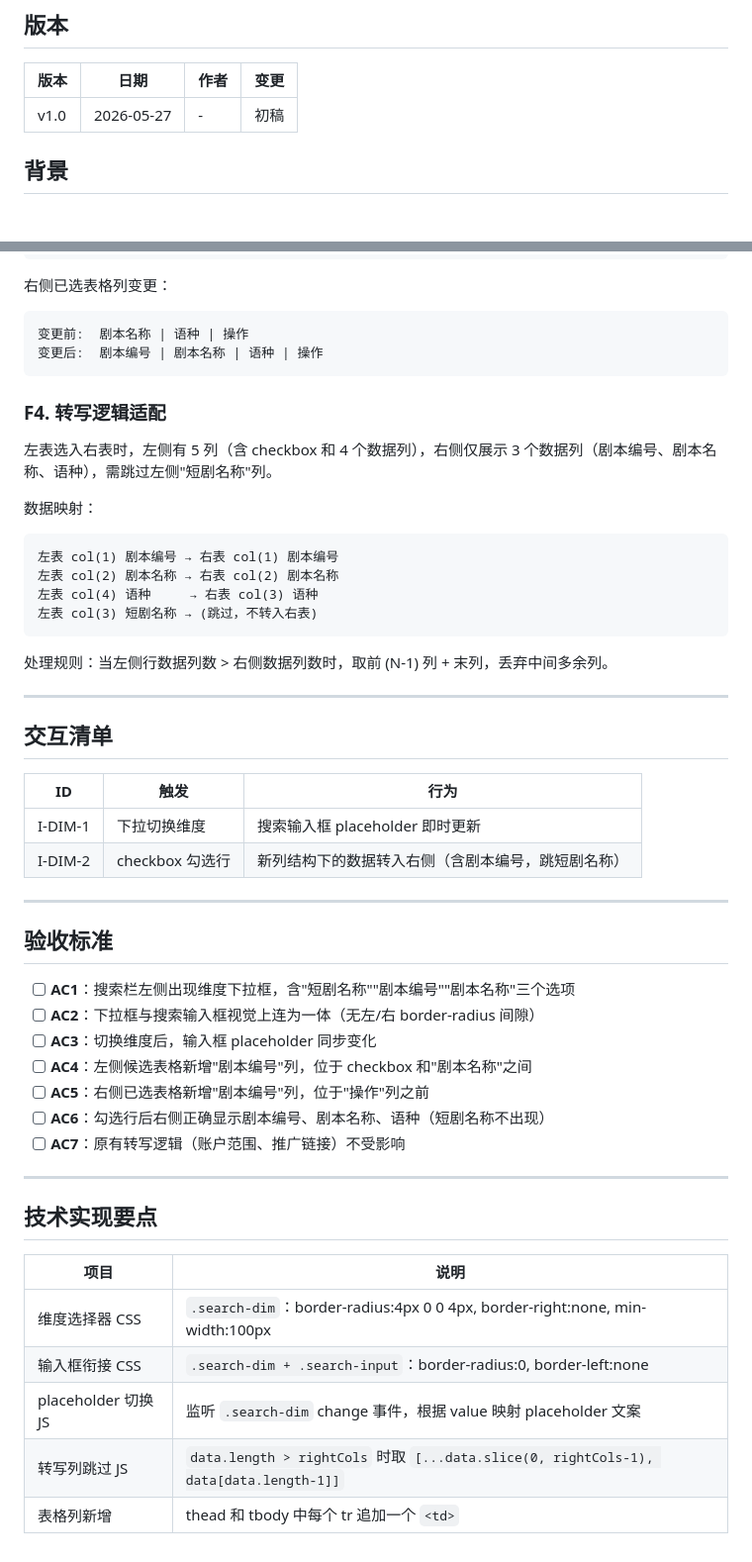
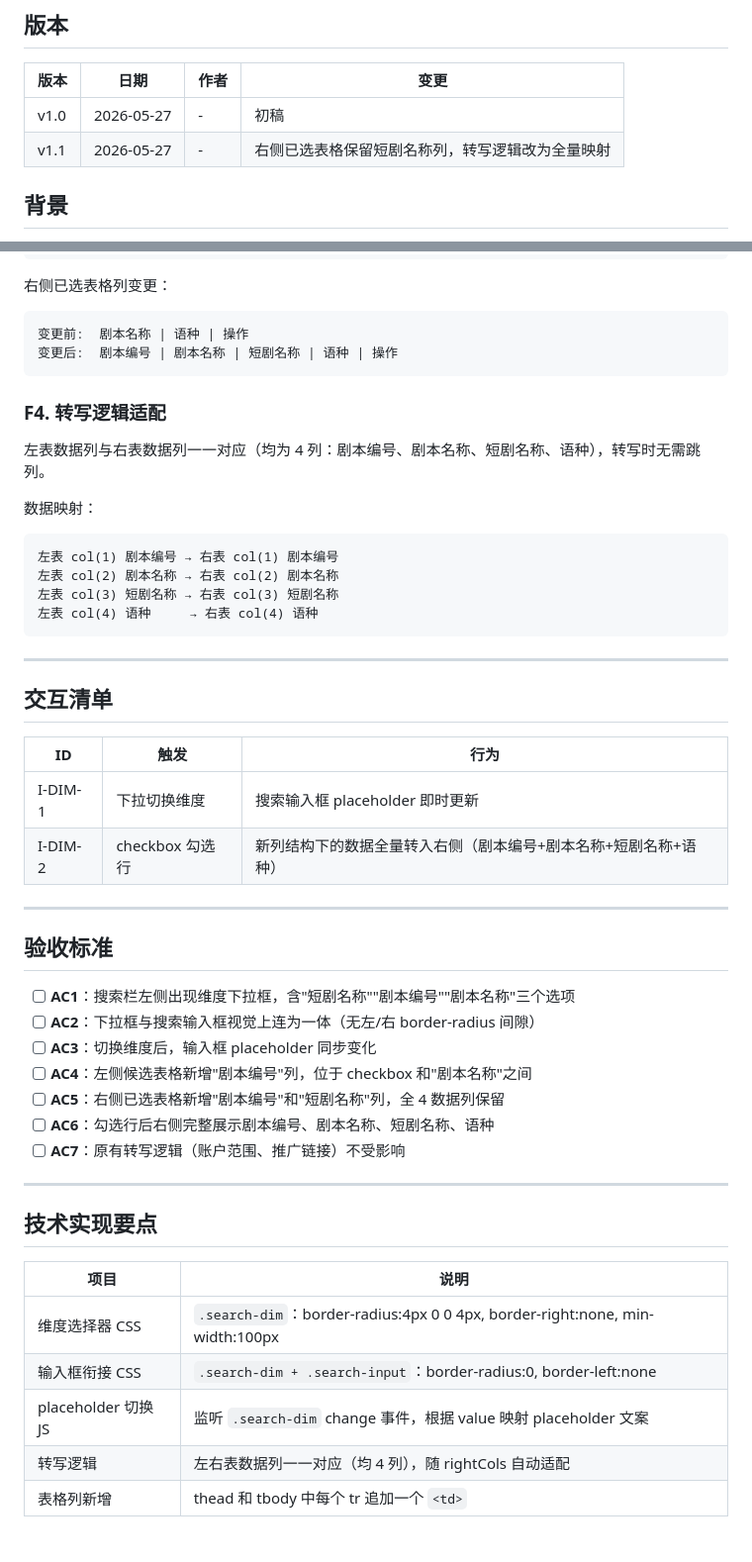
Before and after one commit to gar-su/auto_ad_rules, a Markdown page: REQUIREMENT-搜索维度.md, 2 parts joined by grey strips. Shown at 99% size. GitHub-like rendering.

Commit message:
更新搜索维度需求文档: 右侧保留短剧名称列

````diff
--- a/REQUIREMENT-搜索维度.md
+++ b/REQUIREMENT-搜索维度.md
@@ -5,6 +5,7 @@
 | 版本 | 日期 | 作者 | 变更 |
 |------|------|------|------|
 | v1.0 | 2026-05-27 | - | 初稿 |
+| v1.1 | 2026-05-27 | - | 右侧已选表格保留短剧名称列，转写逻辑改为全量映射 |
 
 ## 背景
 
@@ -72,23 +73,21 @@
 
 ```
 变更前:  剧本名称 | 语种 | 操作
-变更后:  剧本编号 | 剧本名称 | 语种 | 操作
+变更后:  剧本编号 | 剧本名称 | 短剧名称 | 语种 | 操作
 ```
 
 ### F4. 转写逻辑适配
 
-左表选入右表时，左侧有 5 列（含 checkbox 和 4 个数据列），右侧仅展示 3 个数据列（剧本编号、剧本名称、语种），需跳过左侧"短剧名称"列。
+左表数据列与右表数据列一一对应（均为 4 列：剧本编号、剧本名称、短剧名称、语种），转写时无需跳列。
 
 数据映射：
 
 ```
 左表 col(1) 剧本编号 → 右表 col(1) 剧本编号
 左表 col(2) 剧本名称 → 右表 col(2) 剧本名称
-左表 col(4) 语种     → 右表 col(3) 语种
-左表 col(3) 短剧名称 → (跳过，不转入右表)
+左表 col(3) 短剧名称 → 右表 col(3) 短剧名称
+左表 col(4) 语种     → 右表 col(4) 语种
 ```
-
-处理规则：当左侧行数据列数 > 右侧数据列数时，取前 (N-1) 列 + 末列，丢弃中间多余列。
 
 ---
 
@@ -97,7 +96,7 @@
 | ID | 触发 | 行为 |
 |----|------|------|
 | I-DIM-1 | 下拉切换维度 | 搜索输入框 placeholder 即时更新 |
-| I-DIM-2 | checkbox 勾选行 | 新列结构下的数据转入右侧（含剧本编号，跳短剧名称） |
+| I-DIM-2 | checkbox 勾选行 | 新列结构下的数据全量转入右侧（剧本编号+剧本名称+短剧名称+语种） |
 
 ---
 
@@ -107,8 +106,8 @@
 - [ ] **AC2**：下拉框与搜索输入框视觉上连为一体（无左/右 border-radius 间隙）
 - [ ] **AC3**：切换维度后，输入框 placeholder 同步变化
 - [ ] **AC4**：左侧候选表格新增"剧本编号"列，位于 checkbox 和"剧本名称"之间
-- [ ] **AC5**：右侧已选表格新增"剧本编号"列，位于"操作"列之前
-- [ ] **AC6**：勾选行后右侧正确显示剧本编号、剧本名称、语种（短剧名称不出现）
+- [ ] **AC5**：右侧已选表格新增"剧本编号"和"短剧名称"列，全 4 数据列保留
+- [ ] **AC6**：勾选行后右侧完整展示剧本编号、剧本名称、短剧名称、语种
 - [ ] **AC7**：原有转写逻辑（账户范围、推广链接）不受影响
 
 ---
@@ -120,5 +119,5 @@
 | 维度选择器 CSS | `.search-dim`：border-radius:4px 0 0 4px, border-right:none, min-width:100px |
 | 输入框衔接 CSS | `.search-dim + .search-input`：border-radius:0, border-left:none |
 | placeholder 切换 JS | 监听 `.search-dim` change 事件，根据 value 映射 placeholder 文案 |
-| 转写列跳过 JS | `data.length > rightCols` 时取 `[...data.slice(0, rightCols-1), data[data.length-1]]` |
+| 转写逻辑 | 左右表数据列一一对应（均 4 列），随 rightCols 自动适配 |
 | 表格列新增 | thead 和 tbody 中每个 tr 追加一个 `<td>` |
````
